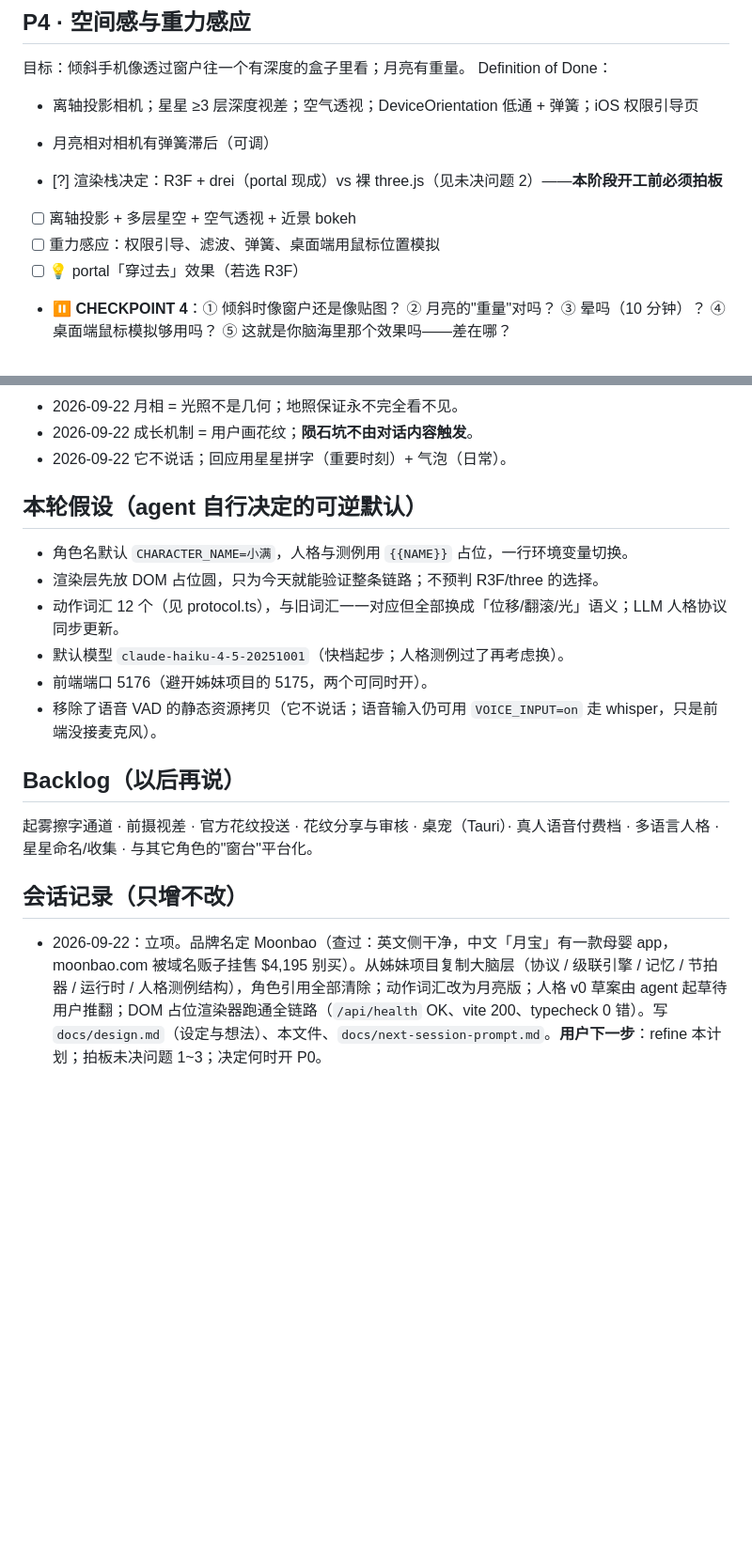
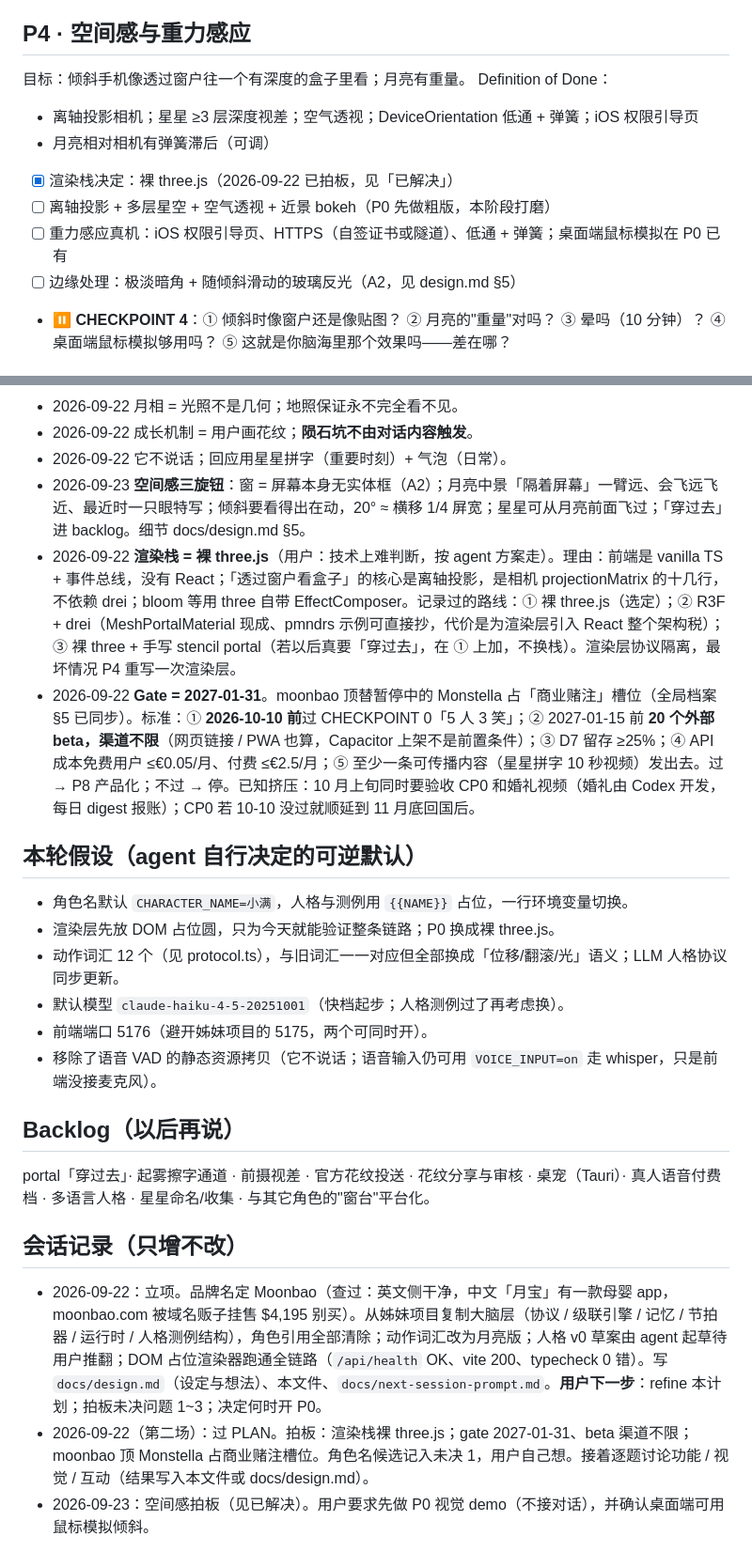
Before and after one commit to heyaozh/moonbao, a Markdown page: PLAN.md, 2 parts joined by grey strips. Shown at 94% size. GitHub-like rendering; blank space fills up the shorter version.

```diff
--- a/PLAN.md
+++ b/PLAN.md
@@ -81,10 +83,10 @@ Definition of Done：
 - 离轴投影相机；星星 ≥3 层深度视差；空气透视；DeviceOrientation 低通 + 弹簧；iOS 权限引导页
 - 月亮相对相机有弹簧滞后（可调）
 
-- [?] 渲染栈决定：R3F + drei（portal 现成）vs 裸 three.js（见未决问题 2）——**本阶段开工前必须拍板**
-- [ ] 离轴投影 + 多层星空 + 空气透视 + 近景 bokeh
-- [ ] 重力感应：权限引导、滤波、弹簧、桌面端用鼠标位置模拟
-- [ ] 💡 portal「穿过去」效果（若选 R3F）
+- [x] 渲染栈决定：裸 three.js（2026-09-22 已拍板，见「已解决」）
+- [ ] 离轴投影 + 多层星空 + 空气透视 + 近景 bokeh（P0 先做粗版，本阶段打磨）
+- [ ] 重力感应真机：iOS 权限引导页、HTTPS（自签证书或隧道）、低通 + 弹簧；桌面端鼠标模拟在 P0 已有
+- [ ] 边缘处理：极淡暗角 + 随倾斜滑动的玻璃反光（A2，见 design.md §5）
 - ⏸ **CHECKPOINT 4**：① 倾斜时像窗户还是像贴图？ ② 月亮的"重量"对吗？ ③ 晕吗（10 分钟）？ ④ 桌面端鼠标模拟够用吗？ ⑤ 这就是你脑海里那个效果吗——差在哪？
 
 ## P5 · 天空、时间与天气
@@ -139,17 +139,22 @@ Capacitor 打包 iOS；推送（follow-up）；订阅 + 道具（RevenueCat）
 - 2026-09-22 月相 = 光照不是几何；地照保证永不完全看不见。
 - 2026-09-22 成长机制 = 用户画花纹；**陨石坑不由对话内容触发**。
 - 2026-09-22 它不说话；回应用星星拼字（重要时刻）+ 气泡（日常）。
+- 2026-09-23 **空间感三旋钮**：窗 = 屏幕本身无实体框（A2）；月亮中景「隔着屏幕」一臂远、会飞远飞近、最近时一只眼特写；倾斜要看得出在动，20° ≈ 横移 1/4 屏宽；星星可从月亮前面飞过；「穿过去」进 backlog。细节 docs/design.md §5。
+- 2026-09-22 **渲染栈 = 裸 three.js**（用户：技术上难判断，按 agent 方案走）。理由：前端是 vanilla TS + 事件总线，没有 React；「透过窗户看盒子」的核心是离轴投影，是相机 projectionMatrix 的十几行，不依赖 drei；bloom 等用 three 自带 EffectComposer。记录过的路线：① 裸 three.js（选定）；② R3F + drei（MeshPortalMaterial 现成、pmndrs 示例可直接抄，代价是为渲染层引入 React 整个架构税）；③ 裸 three + 手写 stencil portal（若以后真要「穿过去」，在 ① 上加，不换栈）。渲染层协议隔离，最坏情况 P4 重写一次渲染层。
+- 2026-09-22 **Gate = 2027-01-31**。moonbao 顶替暂停中的 Monstella 占「商业赌注」槽位（全局档案 §5 已同步）。标准：① **2026-10-10 前**过 CHECKPOINT 0「5 人 3 笑」；② 2027-01-15 前 **20 个外部 beta，渠道不限**（网页链接 / PWA 也算，Capacitor 上架不是前置条件）；③ D7 留存 ≥25%；④ API 成本免费用户 ≤€0.05/月、付费 ≤€2.5/月；⑤ 至少一条可传播内容（星星拼字 10 秒视频）发出去。过 → P8 产品化；不过 → 停。已知挤压：10 月上旬同时要验收 CP0 和婚礼视频（婚礼由 Codex 开发，每日 digest 报账）；CP0 若 10-10 没过就顺延到 11 月底回国后。
 
 ## 本轮假设（agent 自行决定的可逆默认）
 - 角色名默认 `CHARACTER_NAME=小满`，人格与测例用 `{{NAME}}` 占位，一行环境变量切换。
-- 渲染层先放 DOM 占位圆，只为今天就能验证整条链路；不预判 R3F/three 的选择。
+- 渲染层先放 DOM 占位圆，只为今天就能验证整条链路；P0 换成裸 three.js。
 - 动作词汇 12 个（见 protocol.ts），与旧词汇一一对应但全部换成「位移/翻滚/光」语义；LLM 人格协议同步更新。
 - 默认模型 `claude-haiku-4-5-20251001`（快档起步；人格测例过了再考虑换）。
 - 前端端口 5176（避开姊妹项目的 5175，两个可同时开）。
 - 移除了语音 VAD 的静态资源拷贝（它不说话；语音输入仍可用 `VOICE_INPUT=on` 走 whisper，只是前端没接麦克风）。
 
 ## Backlog（以后再说）
-起雾擦字通道 · 前摄视差 · 官方花纹投送 · 花纹分享与审核 · 桌宠（Tauri）· 真人语音付费档 · 多语言人格 · 星星命名/收集 · 与其它角色的"窗台"平台化。
+portal「穿过去」· 起雾擦字通道 · 前摄视差 · 官方花纹投送 · 花纹分享与审核 · 桌宠（Tauri）· 真人语音付费档 · 多语言人格 · 星星命名/收集 · 与其它角色的"窗台"平台化。
 
 ## 会话记录（只增不改）
 - 2026-09-22：立项。品牌名定 Moonbao（查过：英文侧干净，中文「月宝」有一款母婴 app，moonbao.com 被域名贩子挂售 $4,195 别买）。从姊妹项目复制大脑层（协议 / 级联引擎 / 记忆 / 节拍器 / 运行时 / 人格测例结构），角色引用全部清除；动作词汇改为月亮版；人格 v0 草案由 agent 起草待用户推翻；DOM 占位渲染器跑通全链路（`/api/health` OK、vite 200、typecheck 0 错）。写 `docs/design.md`（设定与想法）、本文件、`docs/next-session-prompt.md`。**用户下一步**：refine 本计划；拍板未决问题 1~3；决定何时开 P0。
+- 2026-09-22（第二场）：过 PLAN。拍板：渲染栈裸 three.js；gate 2027-01-31、beta 渠道不限；moonbao 顶 Monstella 占商业赌注槽位。角色名候选记入未决 1，用户自己想。接着逐题讨论功能 / 视觉 / 互动（结果写入本文件或 docs/design.md）。
+- 2026-09-23：空间感拍板（见已解决）。用户要求先做 P0 视觉 demo（不接对话），并确认桌面端可用鼠标模拟倾斜。
```
Also changed, not shown: other parts of PLAN.md (+3 -3 lines), docs/design.md (+10 -0 lines).
